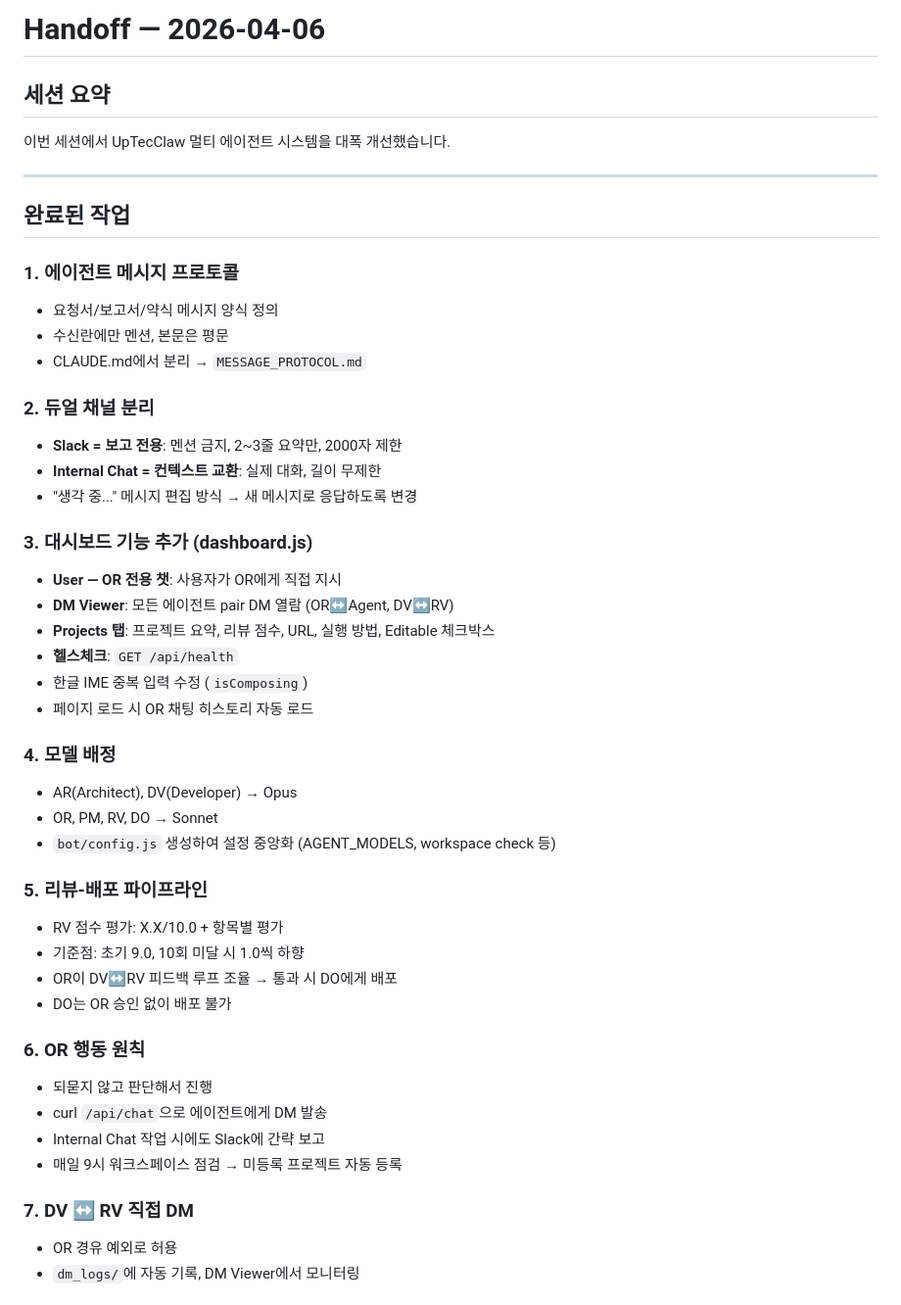
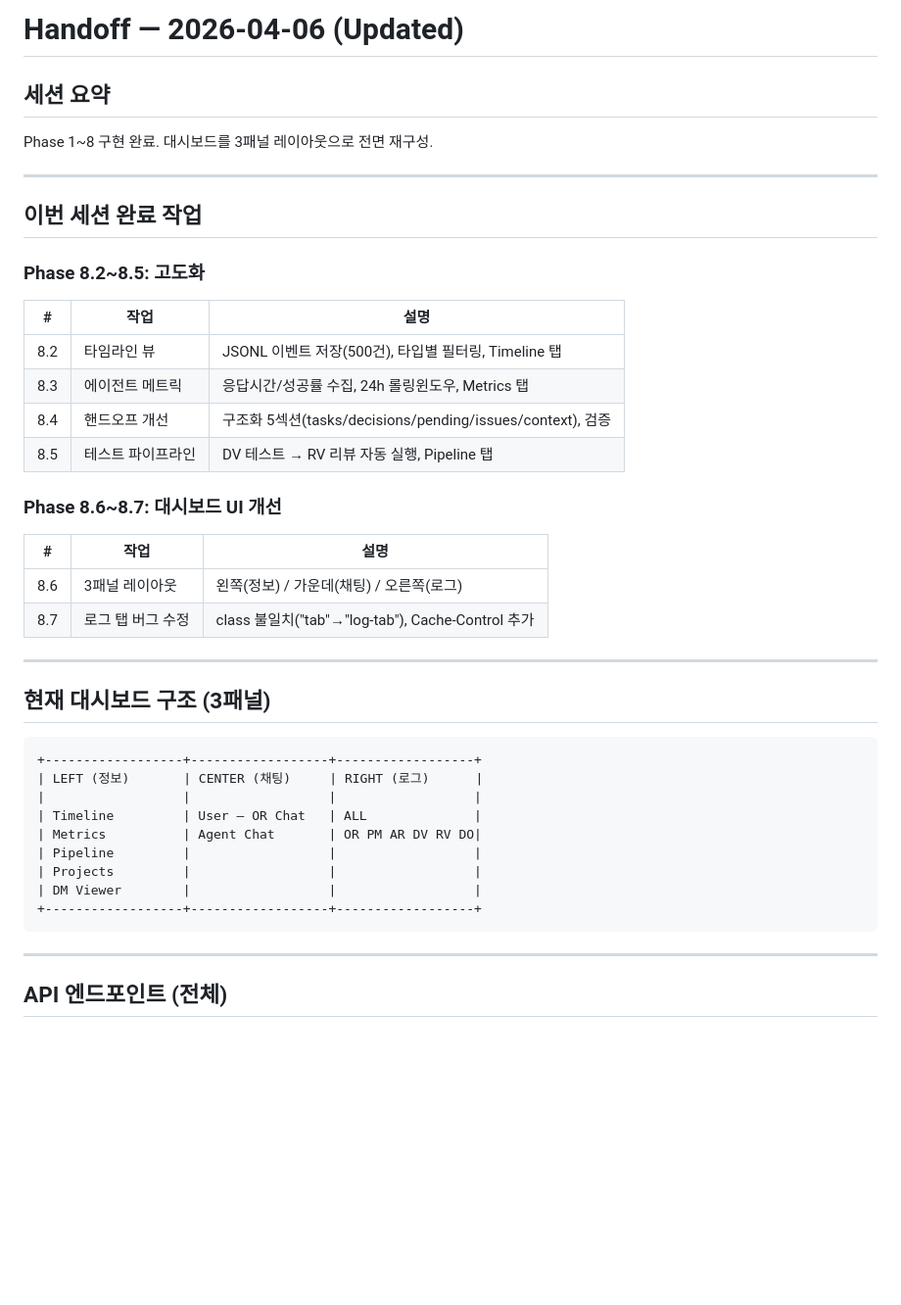
Before and after one commit to hj801js/UpTecClawWorkspace, a Markdown page: HANDOFF.md, the part around one of its changes. Shown at 98% size. Drawn GitHub-style; blank space fills up the shorter version.

Commit message:
docs: update handoff — Phase 8 complete, 3-panel dashboard, full API list
Co-Authored-By: Claude Opus 4.6 (1M context) <noreply@anthropic.com>

````diff
--- a/HANDOFF.md
+++ b/HANDOFF.md
@@ -1,49 +1,44 @@
-# Handoff — 2026-04-06
+# Handoff — 2026-04-06 (Updated)
 
 ## 세션 요약
 
-이번 세션에서 UpTecClaw 멀티 에이전트 시스템을 대폭 개선했습니다.
+Phase 1~8 구현 완료. 대시보드를 3패널 레이아웃으로 전면 재구성.
 
 ---
 
-## 완료된 작업
+## 이번 세션 완료 작업
 
-### 1. 에이전트 메시지 프로토콜
-- 요청서/보고서/약식 메시지 양식 정의
-- 수신란에만 멘션, 본문은 평문
-- CLAUDE.md에서 분리 → `MESSAGE_PROTOCOL.md`
+### Phase 8.2~8.5: 고도화
+| # | 작업 | 설명 |
+|---|------|------|
+| 8.2 | 타임라인 뷰 | JSONL 이벤트 저장(500건), 타입별 필터링, Timeline 탭 |
+| 8.3 | 에이전트 메트릭 | 응답시간/성공률 수집, 24h 롤링윈도우, Metrics 탭 |
+| 8.4 | 핸드오프 개선 | 구조화 5섹션(tasks/decisions/pending/issues/context), 검증 |
+| 8.5 | 테스트 파이프라인 | DV 테스트 → RV 리뷰 자동 실행, Pipeline 탭 |
 
-### 2. 듀얼 채널 분리
-- **Slack = 보고 전용**: 멘션 금지, 2~3줄 요약만, 2000자 제한
-- **Internal Chat = 컨텍스트 교환**: 실제 대화, 길이 무제한
-- "생각 중..." 메시지 편집 방식 → 새 메시지로 응답하도록 변경
+### Phase 8.6~8.7: 대시보드 UI 개선
+| # | 작업 | 설명 |
+|---|------|------|
+| 8.6 | 3패널 레이아웃 | 왼쪽(정보) / 가운데(채팅) / 오른쪽(로그) |
+| 8.7 | 로그 탭 버그 수정 | class 불일치("tab"→"log-tab"), Cache-Control 추가 |
 
-### 3. 대시보드 기능 추가 (dashboard.js)
-- **User — OR 전용 챗**: 사용자가 OR에게 직접 지시
-- **DM Viewer**: 모든 에이전트 pair DM 열람 (OR↔Agent, DV↔RV)
-- **Projects 탭**: 프로젝트 요약, 리뷰 점수, URL, 실행 방법, Editable 체크박스
-- **헬스체크**: `GET /api/health`
-- 한글 IME 중복 입력 수정 (`isComposing`)
-- 페이지 로드 시 OR 채팅 히스토리 자동 로드
+---
 
-### 4. 모델 배정
-- AR(Architect), DV(Developer) → Opus
-- OR, PM, RV, DO → Sonnet
-- `bot/config.js` 생성하여 설정 중앙화 (AGENT_MODELS, workspace check 등)
+## 현재 대시보드 구조 (3패널)
 
-### 5. 리뷰-배포 파이프라인
-- RV 점수 평가: X.X/10.0 + 항목별 평가
-- 기준점: 초기 9.0, 10회 미달 시 1.0씩 하향
-- OR이 DV↔RV 피드백 루프 조율 → 통과 시 DO에게 배포
-- DO는 OR 승인 없이 배포 불가
+```
++------------------+------------------+------------------+
+| LEFT (정보)       | CENTER (채팅)     | RIGHT (로그)      |
+|                  |                  |                  |
+| Timeline         | User — OR Chat   | ALL              |
+| Metrics          | Agent Chat       | OR PM AR DV RV DO|
+| Pipeline         |                  |                  |
+| Projects         |                  |                  |
+| DM Viewer        |                  |                  |
++------------------+------------------+------------------+
+```
 
-### 6. OR 행동 원칙
-- 되묻지 않고 판단해서 진행
-- curl `/api/chat`으로 에이전트에게 DM 발송
-- Internal Chat 작업 시에도 Slack에 간략 보고
-- 매일 9시 워크스페이스 점검 → 미등록 프로젝트 자동 등록
+---
 
-### 7. DV ↔ RV 직접 DM
-- OR 경유 예외로 허용
-- `dm_logs/`에 자동 기록, DM Viewer에서 모니터링
+## API 엔드포인트 (전체)
 
````
Also changed, not shown: other parts of HANDOFF.md (+38 -69 lines).
